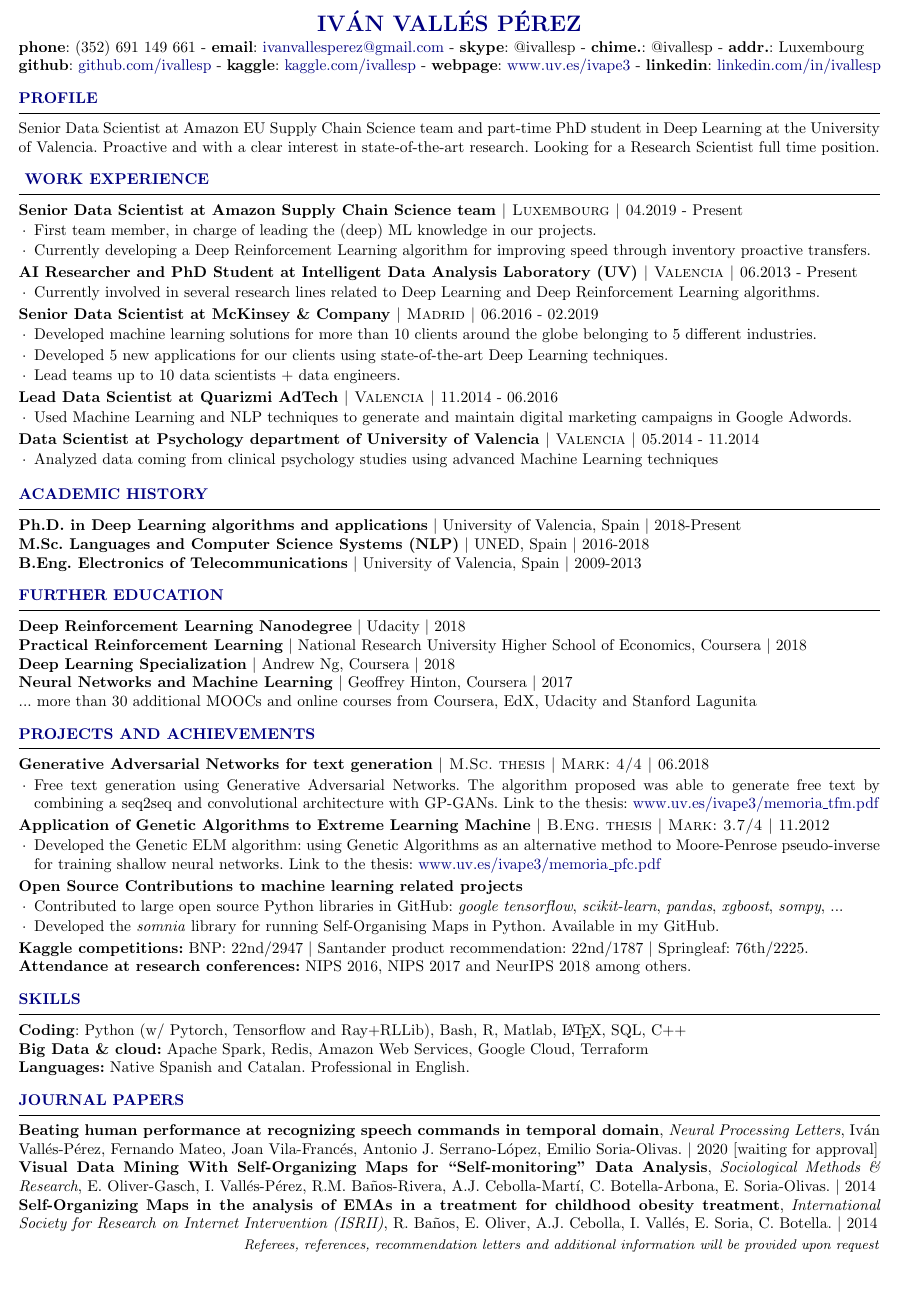
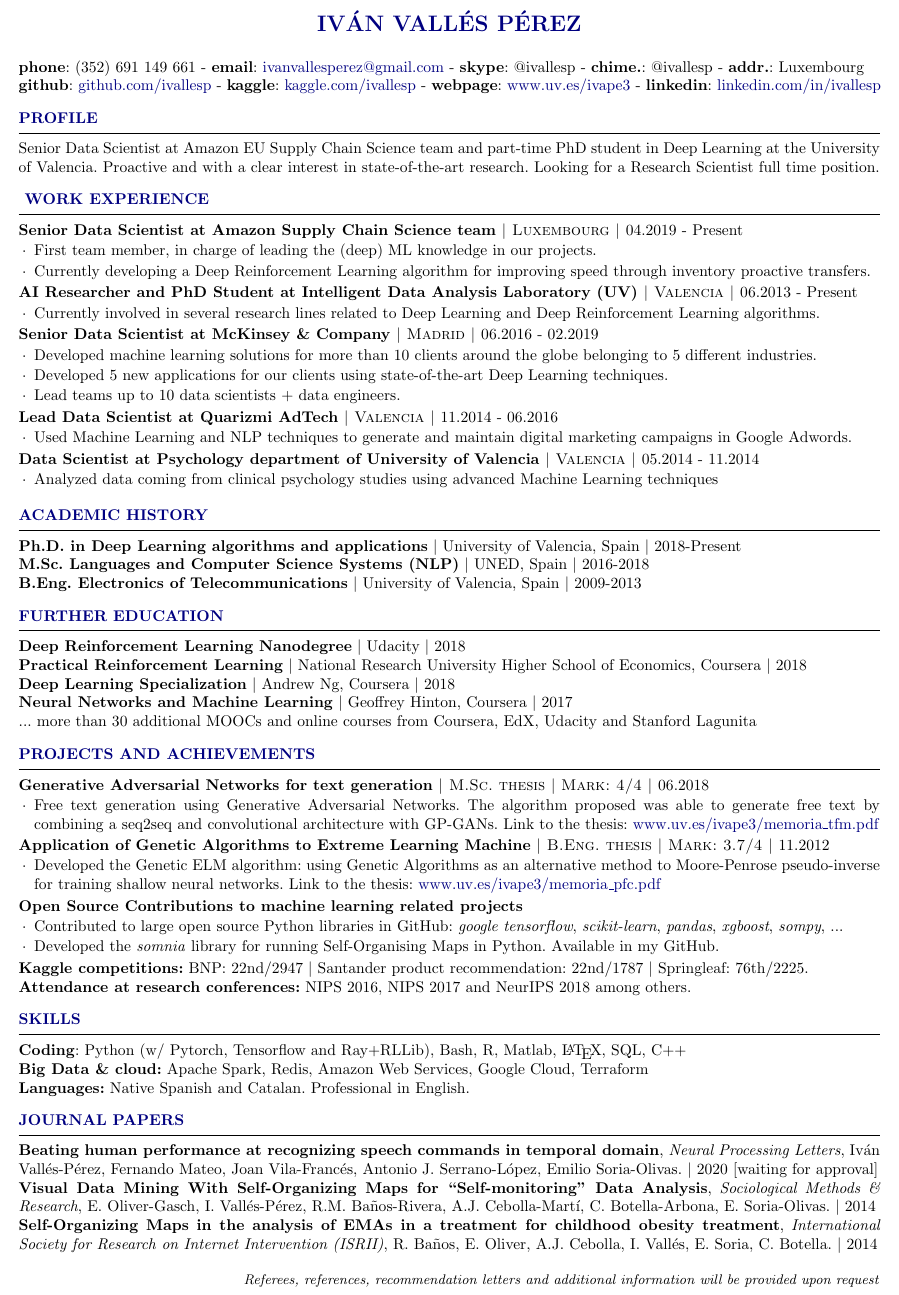
Before and after one commit to ivallesp/one-page-resume, a LaTeX CV (cv.tex): part of the page, cut so that both start at the same text. Compiled offline with pdfLaTeX.

Commit message:
Fix title and bottom spacing

```diff
--- a/cv.tex
+++ b/cv.tex
@@ -46,7 +46,7 @@
 
 \begin{document}
 
-\vspace{-23pt}
+\vspace{-10pt}
 
 
 \begin{flushleft}
@@ -226,7 +226,7 @@
 
 \end{rSection}
 
-\vspace{-4pt}
+\vspace{\fill}
 \begin{flushright}
 	\small{\textit{Referees, references, recommendation letters and additional information will be provided upon request}}
 \end{flushright}
```
Also changed, not shown: cv.tex (4 more changed lines).
